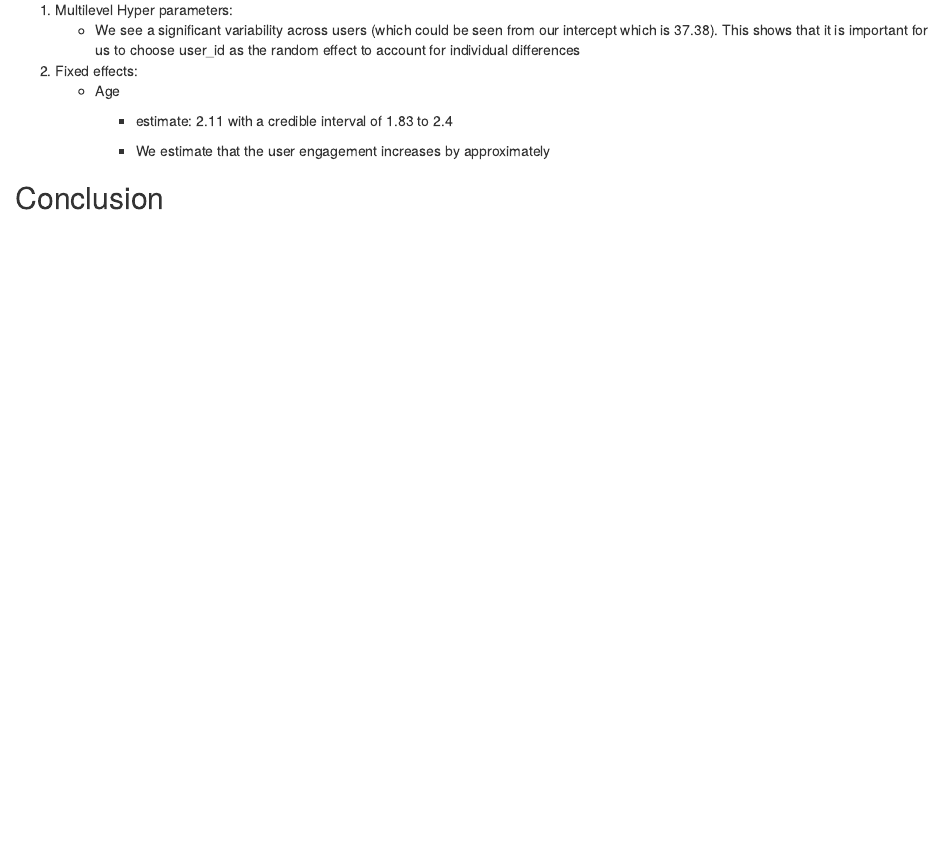
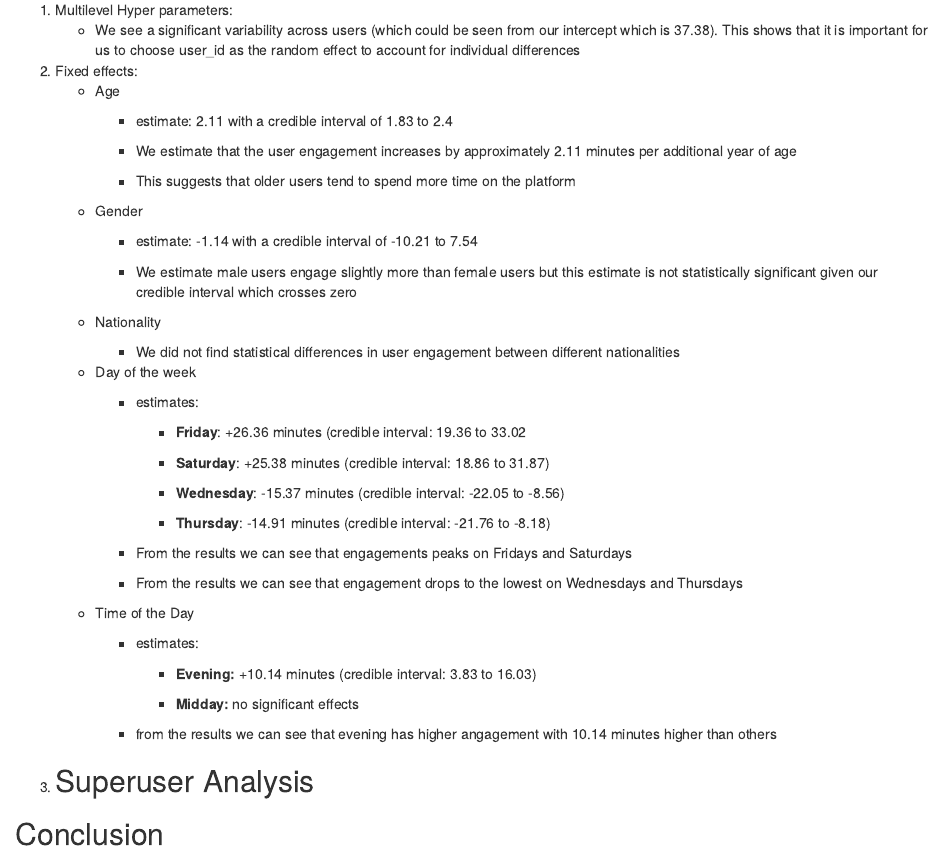
Before and after one commit to alexyang790/BayesianML, an R Markdown document (Homework/Final/FinalExam.Rmd): the page in a window 1100 px wide, from 1140 px down. Rendered offline with R 4.5, knitr and Pandoc, with nearby package versions; some code elsewhere in the file could not run offline.

Commit message:
updating more write ups

```diff
--- a/Homework/Final/FinalExam.Rmd
+++ b/Homework/Final/FinalExam.Rmd
@@ -56,7 +56,47 @@ Our company, VusageTome is seeking to understand specific ways the user interact
 
         -   estimate: 2.11 with a credible interval of 1.83 to 2.4
 
-        -   We estimate that the user engagement increases by approximately
+        -   We estimate that the user engagement increases by approximately 2.11 minutes per additional year of age
+
+        -   This suggests that older users tend to spend more time on the platform
+
+    -   Gender
+
+        -   estimate: -1.14 with a credible interval of -10.21 to 7.54
+
+        -   We estimate male users engage slightly more than female users but this estimate is not statistically significant given our credible interval which crosses zero
+
+    -   Nationality
+
+        -   We did not find statistical differences in user engagement between different nationalities
+
+    -   Day of the week
+
+        -   estimates:
+
+            -   **Friday**: +26.36 minutes (credible interval: 19.36 to 33.02
+
+            -   **Saturday**: +25.38 minutes (credible interval: 18.86 to 31.87)
+
+            -   **Wednesday**: -15.37 minutes (credible interval: -22.05 to -8.56)
+
+            -   **Thursday**: -14.91 minutes (credible interval: -21.76 to -8.18)
+
+        -   From the results we can see that engagements peaks on Fridays and Saturdays
+
+        -   From the results we can see that engagement drops to the lowest on Wednesdays and Thursdays
+
+    -   Time of the Day
+
+        -   estimates:
+
+            -   **Evening:** +10.14 minutes (credible interval: 3.83 to 16.03)
+
+            -   **Midday:** no significant effects
+
+        -   from the results we can see that evening has higher angagement with 10.14 minutes higher than others
+3.  Superuser Analysis
+    -
 
 ## Conclusion
 
```
